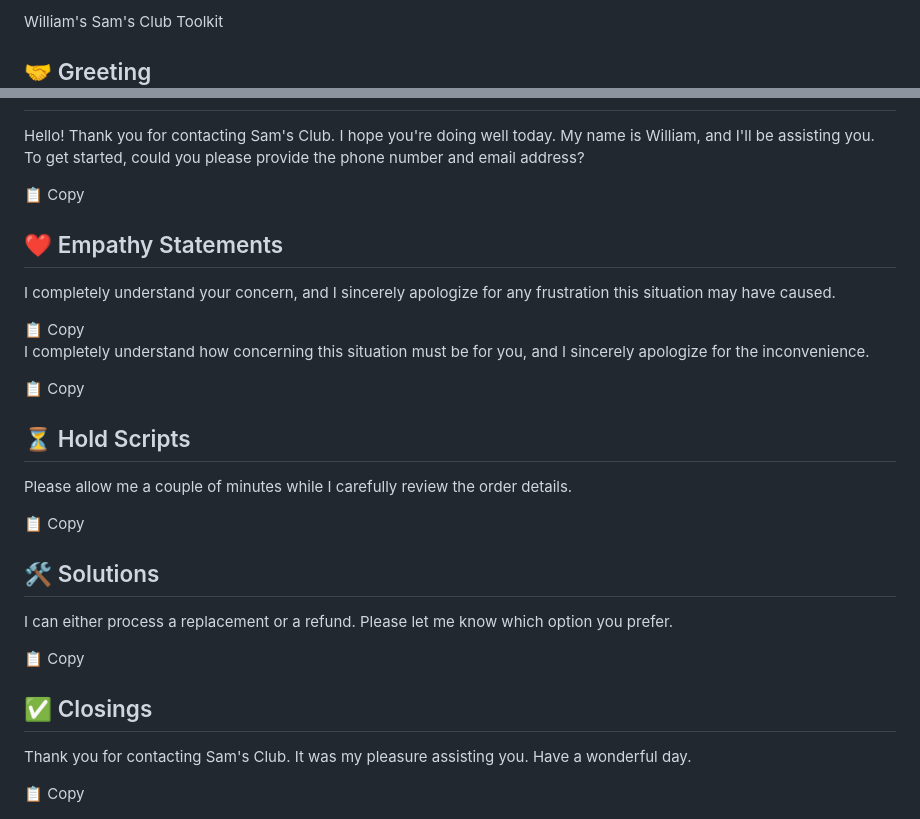
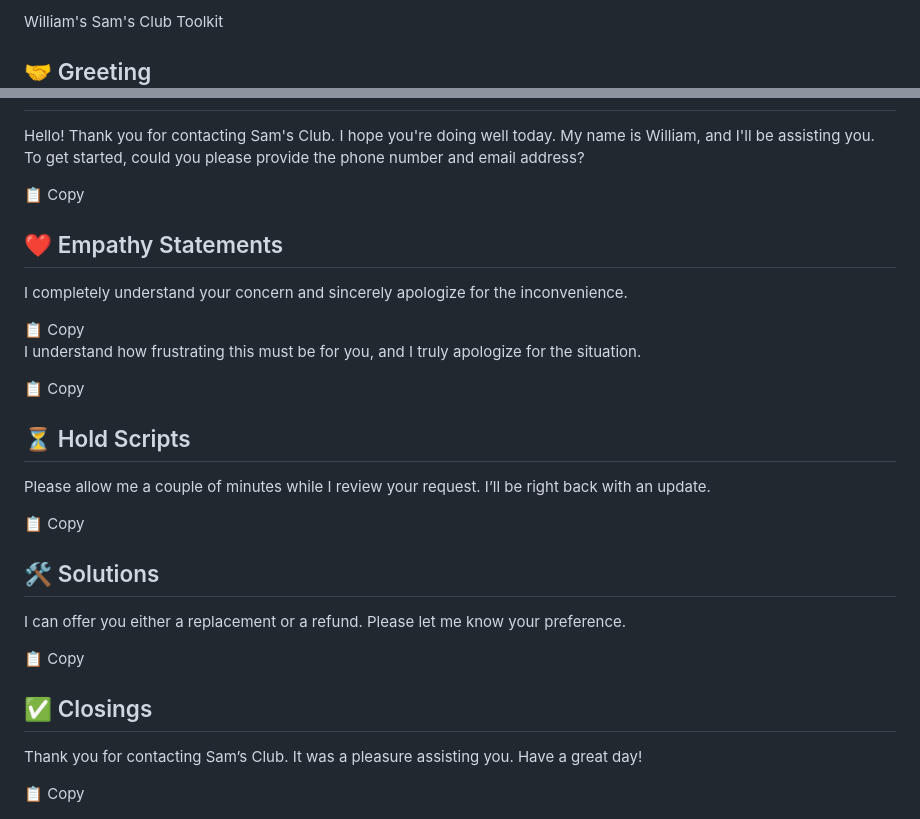
Before and after one commit to cerrato2024/callcenter-notes, a Markdown page: README.md, 2 parts joined by grey strips. Rendered like a GitHub page.

Commit message:
Update greeting and empathy statements in README

```diff
--- a/README.md
+++ b/README.md
@@ -15,6 +15,7 @@
 body{
   font-family:Arial, sans-serif;
   background:#f4f6f9;
+  min-height:100vh;
 }
 
 header{
@@ -59,7 +60,7 @@ header{
 .card{
   background:#f8f9fa;
   padding:15px;
-  margin-bottom:15px;
+  margin-bottom:20px;
   border-left:5px solid #0057b8;
   border-radius:8px;
 }
@@ -94,10 +95,8 @@ William's Sam's Club Toolkit
 <!-- GREETING -->
 <div class="section">
 <h2>🤝 Greeting</h2>
-
 <div class="card">
 <p>Hello! Thank you for contacting Sam's Club. I hope you're doing well today. My name is William, and I'll be assisting you. To get started, could you please provide the phone number and email address?</p>
-
 <button class="copy-btn" onclick="copyCard(this)">📋 Copy</button>
 </div>
 </div>
@@ -107,12 +106,12 @@ William's Sam's Club Toolkit
 <h2>❤️ Empathy Statements</h2>
 
 <div class="card">
-<p>I completely understand your concern, and I sincerely apologize for any frustration this situation may have caused.</p>
+<p>I completely understand your concern and sincerely apologize for the inconvenience.</p>
 <button class="copy-btn" onclick="copyCard(this)">📋 Copy</button>
 </div>
 
 <div class="card">
-<p>I completely understand how concerning this situation must be for you, and I sincerely apologize for the inconvenience.</p>
+<p>I understand how frustrating this must be for you, and I truly apologize for the situation.</p>
 <button class="copy-btn" onclick="copyCard(this)">📋 Copy</button>
 </div>
 
@@ -123,9 +122,10 @@ William's Sam's Club Toolkit
 <h2>⏳ Hold Scripts</h2>
 
 <div class="card">
-<p>Please allow me a couple of minutes while I carefully review the order details.</p>
+<p>Please allow me a couple of minutes while I review your request. I’ll be right back with an update.</p>
 <button class="copy-btn" onclick="copyCard(this)">📋 Copy</button>
 </div>
+
 </div>
 
 <!-- SOLUTIONS -->
@@ -133,9 +133,10 @@ William's Sam's Club Toolkit
 <h2>🛠️ Solutions</h2>
 
 <div class="card">
-<p>I can either process a replacement or a refund. Please let me know which option you prefer.</p>
+<p>I can offer you either a replacement or a refund. Please let me know your preference.</p>
 <button class="copy-btn" onclick="copyCard(this)">📋 Copy</button>
 </div>
+
 </div>
 
 <!-- CLOSING -->
@@ -143,9 +144,10 @@ William's Sam's Club Toolkit
 <h2>✅ Closings</h2>
 
 <div class="card">
-<p>Thank you for contacting Sam's Club. It was my pleasure assisting you. Have a wonderful day.</p>
+<p>Thank you for contacting Sam’s Club. It was a pleasure assisting you. Have a great day!</p>
 <button class="copy-btn" onclick="copyCard(this)">📋 Copy</button>
 </div>
+
 </div>
 
 </div>
```
